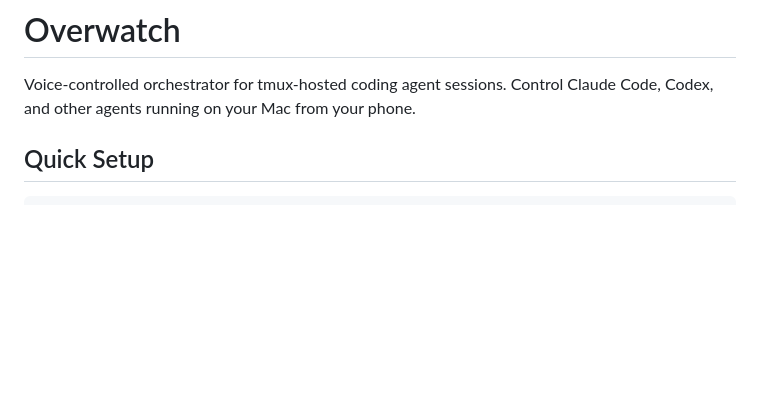
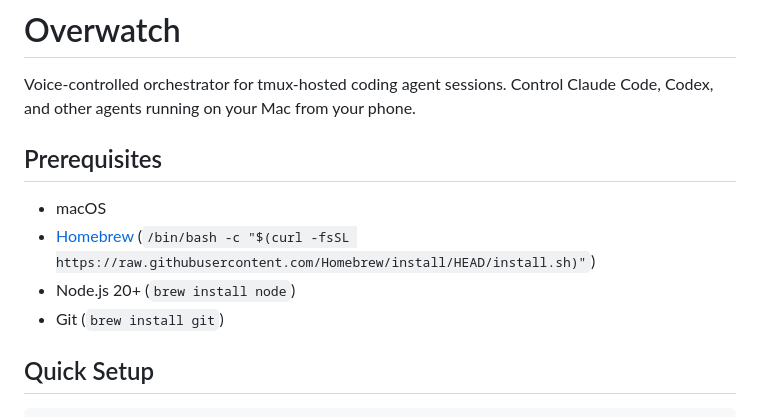
Before and after one commit to skap3214/overwatch, a Markdown page: README.md, the part around the change. GitHub-like rendering; blank space fills up the shorter version.

Commit message:
Add prerequisites section to README
Co-Authored-By: Claude Opus 4.6 (1M context) <noreply@anthropic.com>

```diff
--- a/README.md
+++ b/README.md
@@ -1,6 +1,13 @@
 # Overwatch
 
 Voice-controlled orchestrator for tmux-hosted coding agent sessions. Control Claude Code, Codex, and other agents running on your Mac from your phone.
+
+## Prerequisites
+
+- macOS
+- [Homebrew](https://brew.sh) (`/bin/bash -c "$(curl -fsSL https://raw.githubusercontent.com/Homebrew/install/HEAD/install.sh)"`)
+- Node.js 20+ (`brew install node`)
+- Git (`brew install git`)
 
 ## Quick Setup
 
```
